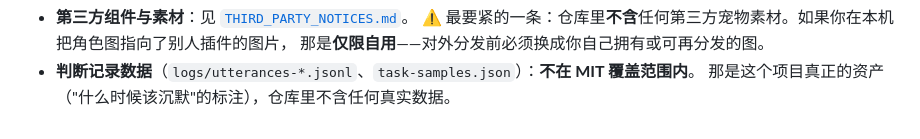
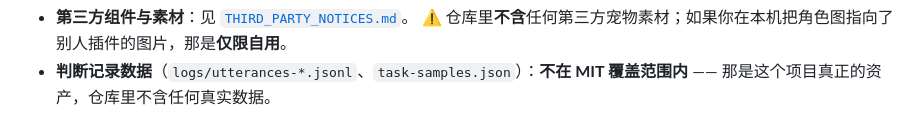
Before and after one commit to Jasolicon/dsh-desktop-pet-assistant-bloop, a Markdown page: README.md, the part around one of its changes. GitHub-like rendering.

```diff
--- a/README.md
+++ b/README.md
@@ -134,5 +141,4 @@ DSH插件开发参考/      DSH 官方插件开发技能（含模板）
 - **第三方组件与素材**：见 [`THIRD_PARTY_NOTICES.md`](THIRD_PARTY_NOTICES.md)。
-  ⚠️ 最要紧的一条：仓库里**不含**任何第三方宠物素材。如果你在本机把角色图指向了别人插件的图片，
-  那是**仅限自用**——对外分发前必须换成你自己拥有或可再分发的图。
-- **判断记录数据**（`logs/utterances-*.jsonl`、`task-samples.json`）：**不在 MIT 覆盖范围内**。
-  那是这个项目真正的资产（"什么时候该沉默"的标注），仓库里不含任何真实数据。
+  ⚠️ 仓库里**不含**任何第三方宠物素材；如果你在本机把角色图指向了别人插件的图片，那是**仅限自用**。
+- **判断记录数据**（`logs/utterances-*.jsonl`、`task-samples.json`）：**不在 MIT 覆盖范围内** ——
+  那是这个项目真正的资产，仓库里不含任何真实数据。
```
Also changed, not shown: other parts of README.md (+100 -93 lines).
